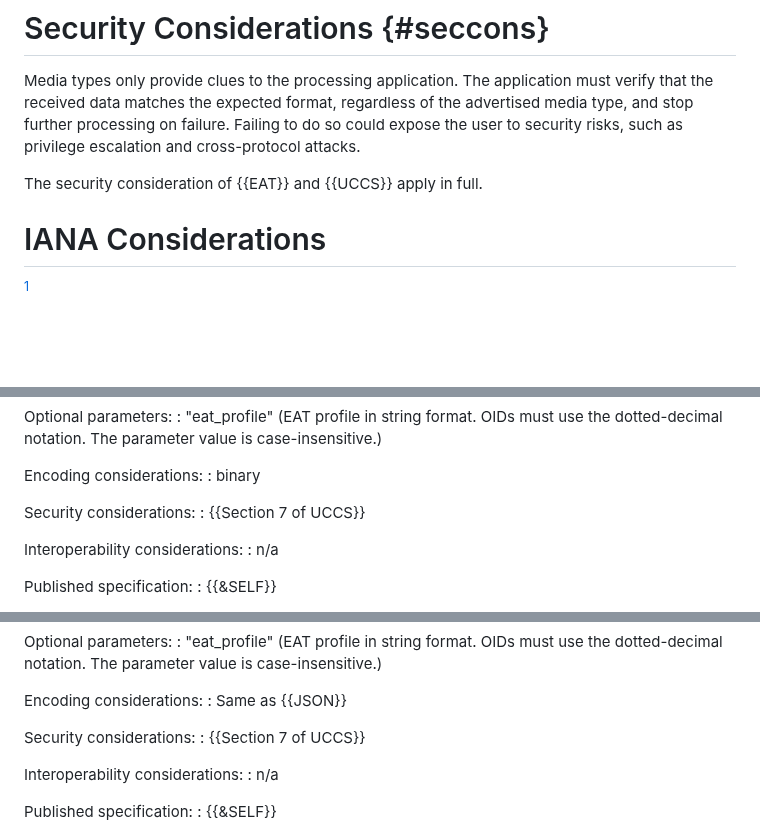
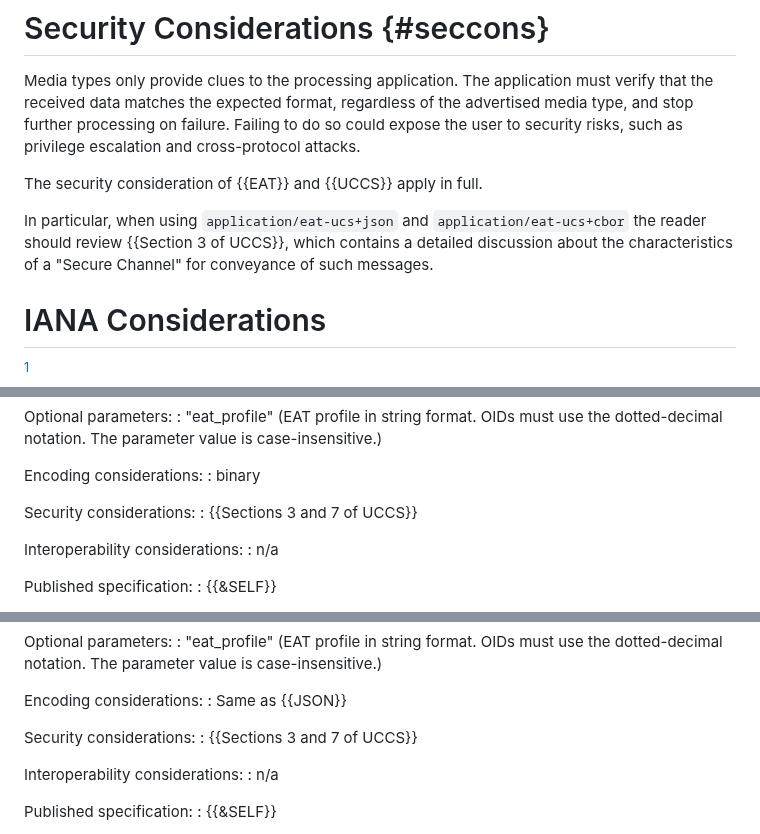
Before and after one commit to ietf-rats-wg/draft-eat-mt, a Markdown page: draft-ietf-rats-eat-media-type.md, 3 parts joined by grey strips. Rendered like a GitHub page; blank space fills up the shorter version.

Commit message:
more security considerations around U[CJ]CS
Signed-off-by: Thomas Fossati <thomas.fossati@linaro.org>

```diff
--- a/draft-ietf-rats-eat-media-type.md
+++ b/draft-ietf-rats-eat-media-type.md
@@ -198,6 +198,8 @@ do so could expose the user to security risks, such as privilege escalation
 and cross-protocol attacks.
 
 The security consideration of {{EAT}} and {{UCCS}} apply in full.
+
+In particular, when using `application/eat-ucs+json` and `application/eat-ucs+cbor` the reader should review {{Section 3 of UCCS}}, which contains a detailed discussion about the characteristics of a "Secure Channel" for conveyance of such messages.
 
 # IANA Considerations
 
@@ -483,7 +485,7 @@ Encoding considerations:
 : binary
 
 Security considerations:
-: {{Section 7 of UCCS}}
+: {{Sections 3 and 7 of UCCS}}
 
 Interoperability considerations:
 : n/a
@@ -534,7 +536,7 @@ Encoding considerations:
 : Same as {{JSON}}
 
 Security considerations:
-: {{Section 7 of UCCS}}
+: {{Sections 3 and 7 of UCCS}}
 
 Interoperability considerations:
 : n/a
```
